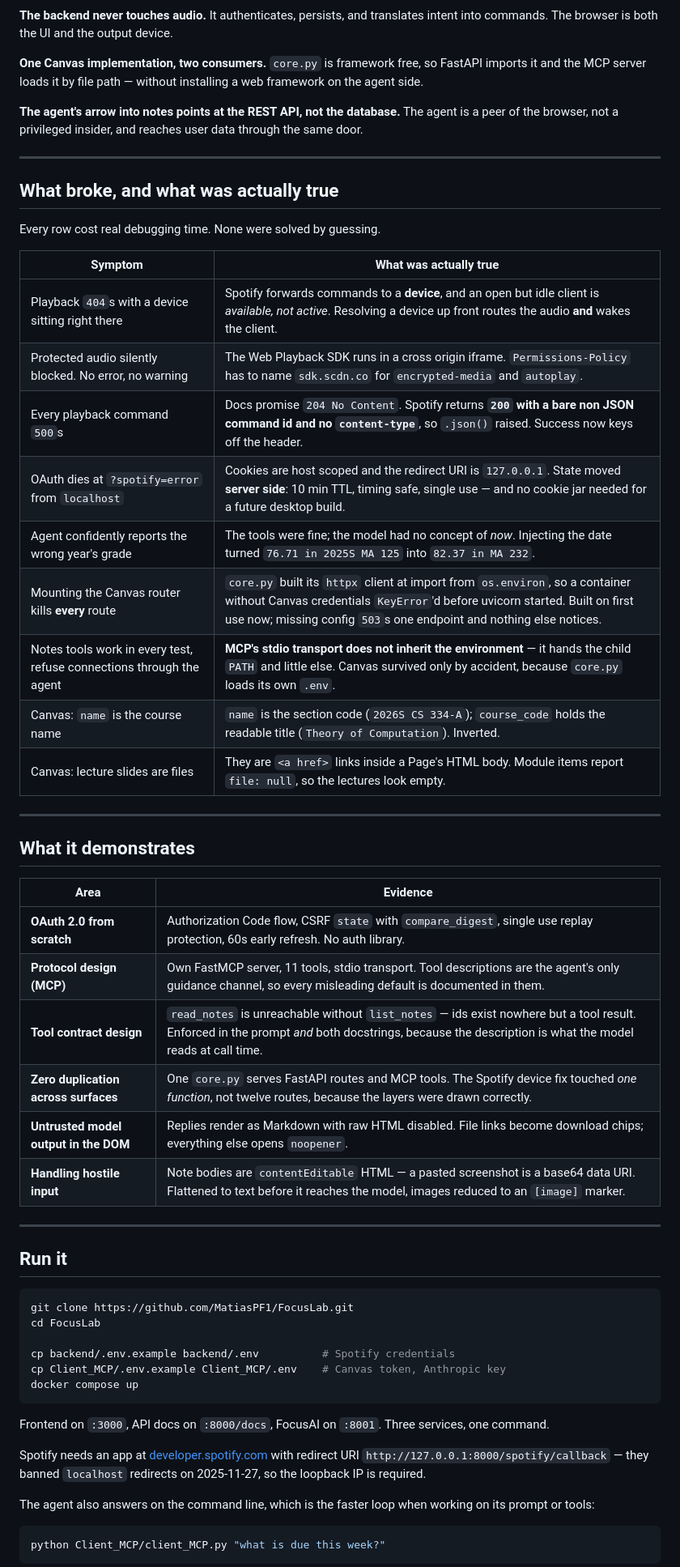
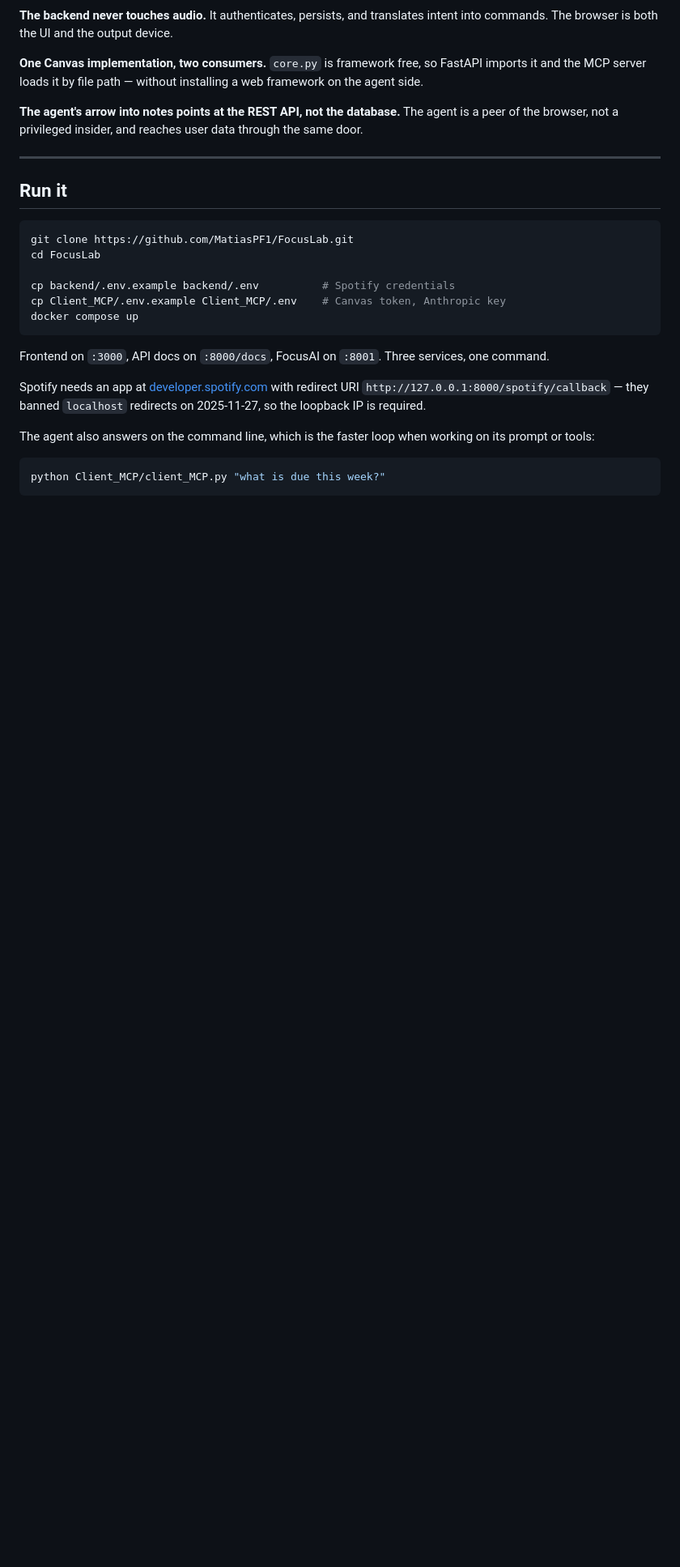
Before and after one commit to MatiasPF1/FocusLab, a Markdown page: README.md, the part around one of its changes. Shown at 81% size. GitHub-like rendering; blank space fills up the shorter version.

Commit message:
erased unnecesary readme

````diff
--- a/README.md
+++ b/README.md
@@ -87,37 +87,6 @@ flowchart TD
 
 ---
 
-## What broke, and what was actually true
-
-Every row cost real debugging time. None were solved by guessing.
-
-| Symptom | What was actually true |
-|---|---|
-| Playback `404`s with a device sitting right there | Spotify forwards commands to a **device**, and an open but idle client is *available, not active*. Resolving a device up front routes the audio **and** wakes the client. |
-| Protected audio silently blocked. No error, no warning | The Web Playback SDK runs in a cross origin iframe. `Permissions-Policy` has to name `sdk.scdn.co` for `encrypted-media` and `autoplay`. |
-| Every playback command `500`s | Docs promise `204 No Content`. Spotify returns **`200` with a bare non JSON command id and no `content-type`**, so `.json()` raised. Success now keys off the header. |
-| OAuth dies at `?spotify=error` from `localhost` | Cookies are host scoped and the redirect URI is `127.0.0.1`. State moved **server side**: 10 min TTL, timing safe, single use — and no cookie jar needed for a future desktop build. |
-| Agent confidently reports the wrong year's grade | The tools were fine; the model had no concept of *now*. Injecting the date turned `76.71 in 2025S MA 125` into `82.37 in MA 232`. |
-| Mounting the Canvas router kills **every** route | `core.py` built its `httpx` client at import from `os.environ`, so a container without Canvas credentials `KeyError`'d before uvicorn started. Built on first use now; missing config `503`s one endpoint and nothing else notices. |
-| Notes tools work in every test, refuse connections through the agent | **MCP's stdio transport does not inherit the environment** — it hands the child `PATH` and little else. Canvas survived only by accident, because `core.py` loads its own `.env`. |
-| Canvas: `name` is the course name | `name` is the section code (`2026S CS 334-A`); `course_code` holds the readable title (`Theory of Computation`). Inverted. |
-| Canvas: lecture slides are files | They are `<a href>` links inside a Page's HTML body. Module items report `file: null`, so the lectures look empty. |
-
----
-
-## What it demonstrates
-
-| Area | Evidence |
-|---|---|
-| **OAuth 2.0 from scratch** | Authorization Code flow, CSRF `state` with `compare_digest`, single use replay protection, 60s early refresh. No auth library. |
-| **Protocol design (MCP)** | Own FastMCP server, 11 tools, stdio transport. Tool descriptions are the agent's only guidance channel, so every misleading default is documented in them. |
-| **Tool contract design** | `read_notes` is unreachable without `list_notes` — ids exist nowhere but a tool result. Enforced in the prompt *and* both docstrings, because the description is what the model reads at call time. |
-| **Zero duplication across surfaces** | One `core.py` serves FastAPI routes and MCP tools. The Spotify device fix touched *one function*, not twelve routes, because the layers were drawn correctly. |
-| **Untrusted model output in the DOM** | Replies render as Markdown with raw HTML disabled. File links become download chips; everything else opens `noopener`. |
-| **Handling hostile input** | Note bodies are `contentEditable` HTML — a pasted screenshot is a base64 data URI. Flattened to text before it reaches the model, images reduced to an `[image]` marker. |
-
----
-
 ## Run it
 
 ```bash
````
Also changed, not shown: other parts of README.md (+6 -13 lines).
